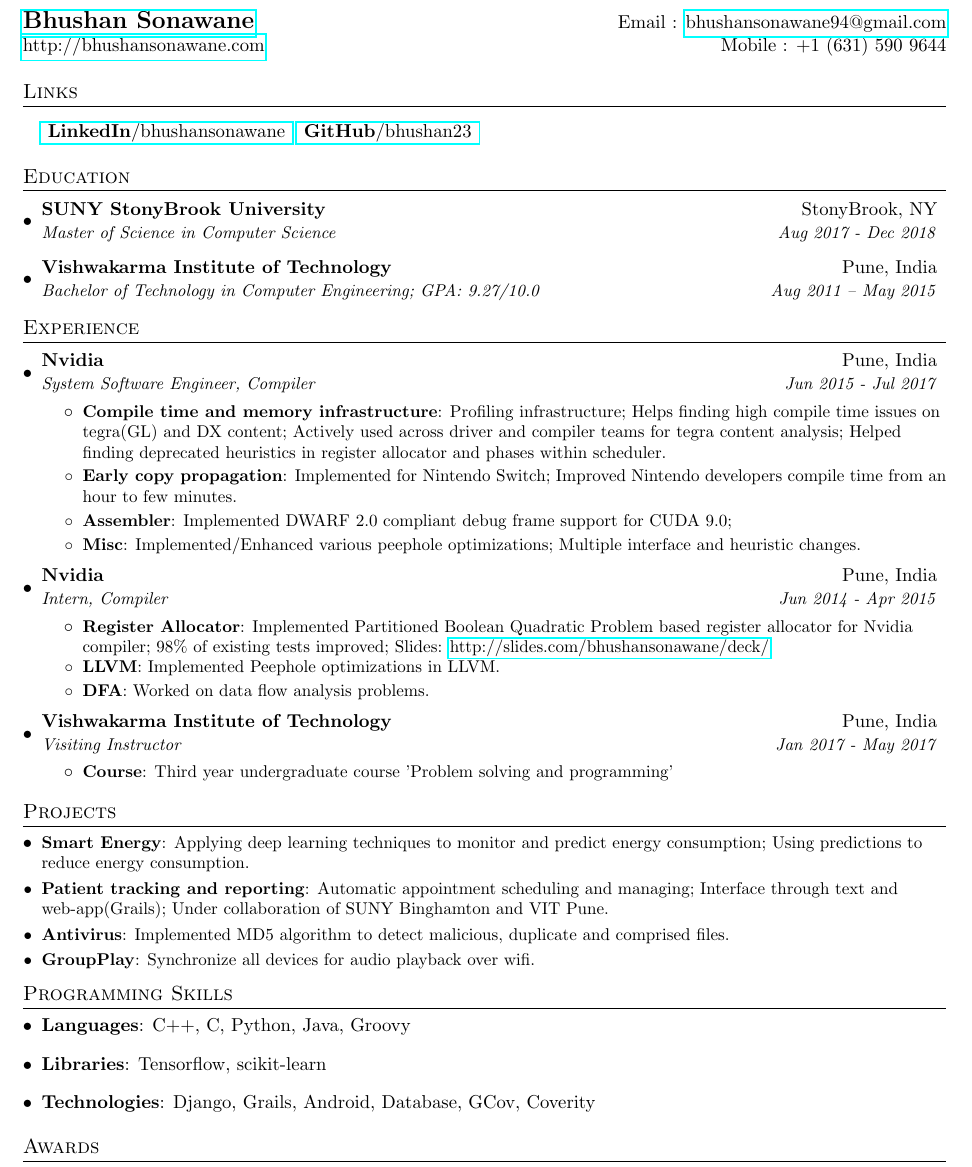
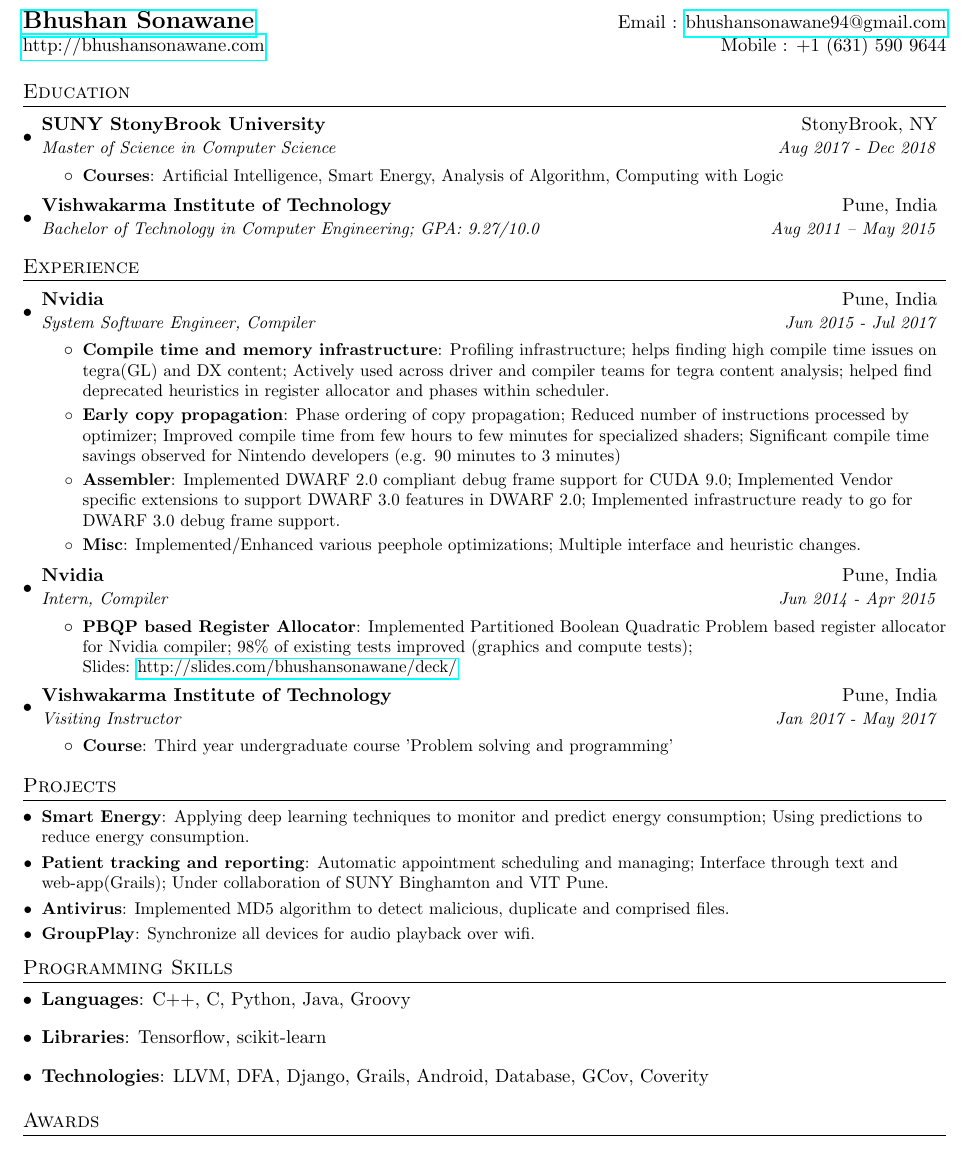
Before and after one commit to bhushan23/resume, a LaTeX document (Bhushan_Sonawane.tex): part of the page, cut so that both start at the same text. Compiled offline with pdfLaTeX.

Commit message:
Remove link section

```diff
--- a/Bhushan_Sonawane.tex
+++ b/Bhushan_Sonawane.tex
@@ -80,19 +80,6 @@
 \end{tabular*}
 
 
-%
-%--------LINKS------------
-\section{Links}
-  \resumeSubHeadingListStart
-
-     \href{https://www.linkedin.com/in/bhushansonawane} {
-        \textbf{LinkedIn}{/bhushansonawane}
-     }
-     \href{https://www.github.com/bhushan23} {
-        \textbf{GitHub}{/bhushan23}
-     }
-  \resumeSubHeadingListEnd
-%-------------------------------------------
 
 %-----------EDUCATION-----------------
 \section{Education}
@@ -100,6 +87,9 @@
     \resumeSubheading
       {SUNY StonyBrook University}{StonyBrook, NY}
       {Master of Science in Computer Science}{Aug 2017 - Dec 2018}
+      \resumeItemListStart
+        \resumeItem{Courses} {Artificial Intelligence, Smart Energy, Analysis of Algorithm, Computing with Logic}
+        \resumeItemListEnd
     \resumeSubheading
       {Vishwakarma Institute of Technology}{Pune, India}
       {Bachelor of Technology in Computer Engineering;  GPA: 9.27/10.0}{Aug 2011 -- May 2015}
@@ -115,11 +105,11 @@
       {System Software Engineer, Compiler}{Jun 2015 - Jul 2017}
       \resumeItemListStart
         \resumeItem{Compile time and memory infrastructure}
-          {Profiling infrastructure; Helps finding high compile time issues on tegra(GL) and DX content; Actively used across driver and compiler teams for tegra content analysis; Helped finding deprecated heuristics in register allocator and phases within scheduler.}
+          {Profiling infrastructure; helps finding high compile time issues on tegra(GL) and DX content; Actively used across driver and compiler teams for tegra content analysis; helped find deprecated heuristics in register allocator and phases within scheduler.}
         \resumeItem{Early copy propagation}
-          {Implemented for Nintendo Switch; Improved Nintendo developers compile time from an hour to few minutes.}
+          {Phase ordering of copy propagation; Reduced number of instructions processed by optimizer; Improved compile time from few hours to few minutes for specialized shaders; Significant compile time savings observed for Nintendo developers (e.g. 90 minutes to 3 minutes)}
         \resumeItem{Assembler}
-          {Implemented DWARF 2.0 compliant debug frame support for CUDA 9.0;}
+          {Implemented DWARF 2.0 compliant debug frame support for CUDA 9.0; Implemented Vendor specific extensions to support DWARF 3.0 features in DWARF 2.0; Implemented infrastructure ready to go for DWARF 3.0 debug frame support.}
         \resumeItem{Misc}
           {Implemented/Enhanced various peephole optimizations; Multiple interface and heuristic changes.}
       \resumeItemListEnd
@@ -128,12 +118,8 @@
       {Nvidia}{Pune, India}
       {Intern, Compiler}{Jun 2014 - Apr 2015}
       \resumeItemListStart
-        \resumeItem{Register Allocator}
-          {Implemented Partitioned Boolean Quadratic Problem based register allocator for Nvidia compiler; 98\% of existing tests improved; Slides:  \href{http://slides.com/bhushansonawane/deck/}{http://slides.com/bhushansonawane/deck/}\\}
-        \resumeItem{LLVM}
-          {Implemented Peephole optimizations in LLVM.}
-        \resumeItem{DFA}
-          {Worked on data flow analysis problems.}
+        \resumeItem{PBQP based Register Allocator}
+          {Implemented Partitioned Boolean Quadratic Problem based register allocator for Nvidia compiler; 98\% of existing tests improved (graphics and compute tests);\\Slides:  \href{http://slides.com/bhushansonawane/deck/}{http://slides.com/bhushansonawane/deck/}\\}
       \resumeItemListEnd
 
     \resumeSubheading
@@ -172,7 +158,7 @@
       \hfill
     }
     \item{
-      \textbf{Technologies}{: Django, Grails, Android, Database, GCov, Coverity}
+      \textbf{Technologies}{: LLVM, DFA, Django, Grails, Android, Database, GCov, Coverity}
       \hfill
     }
   \resumeSubHeadingListEnd
```
Also changed, not shown: Bhushan_Sonawane.pdf.
